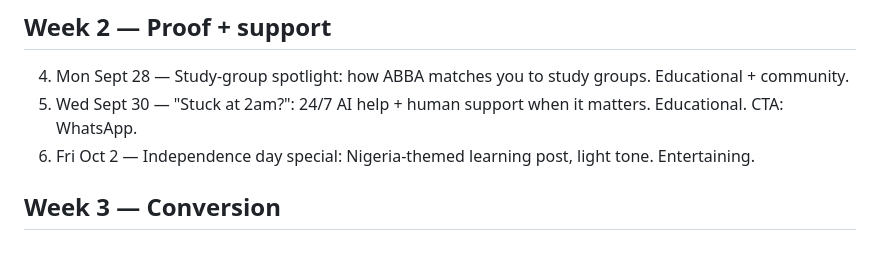
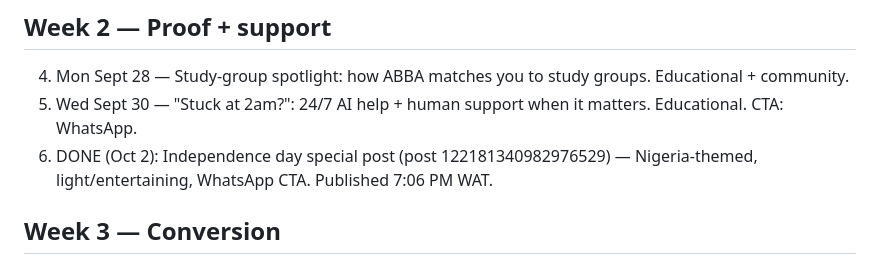
Before and after one commit to carbonactual/noun-student-bot, a Markdown page: docs/EXAM_SEASON_CONTENT_PLAN.md, the part around the change. Rendered like a GitHub page.

Commit message:
Mark post 6 (Oct 2 Independence Day) as DONE — FB post 122181340982976529

```diff
--- a/docs/EXAM_SEASON_CONTENT_PLAN.md
+++ b/docs/EXAM_SEASON_CONTENT_PLAN.md
@@ -71,7 +71,7 @@ Later posts: show the tailoring naturally where it fits — do not open every po
 ## Week 2 — Proof + support
 4. Mon Sept 28 — Study-group spotlight: how ABBA matches you to study groups. Educational + community.
 5. Wed Sept 30 — "Stuck at 2am?": 24/7 AI help + human support when it matters. Educational. CTA: WhatsApp.
-6. Fri Oct 2 — Independence day special: Nigeria-themed learning post, light tone. Entertaining.
+6. DONE (Oct 2): Independence day special post (post 122181340982976529) — Nigeria-themed, light/entertaining, WhatsApp CTA. Published 7:06 PM WAT.
 
 ## Week 3 — Conversion
 7. Mon Oct 5 — Tier explainer: Free vs Plus (₦10k) vs Pro (₦15k) vs Premium (₦20k) per semester — what each unlocks, Premium = ₦70k+ value. Promotional.
```
